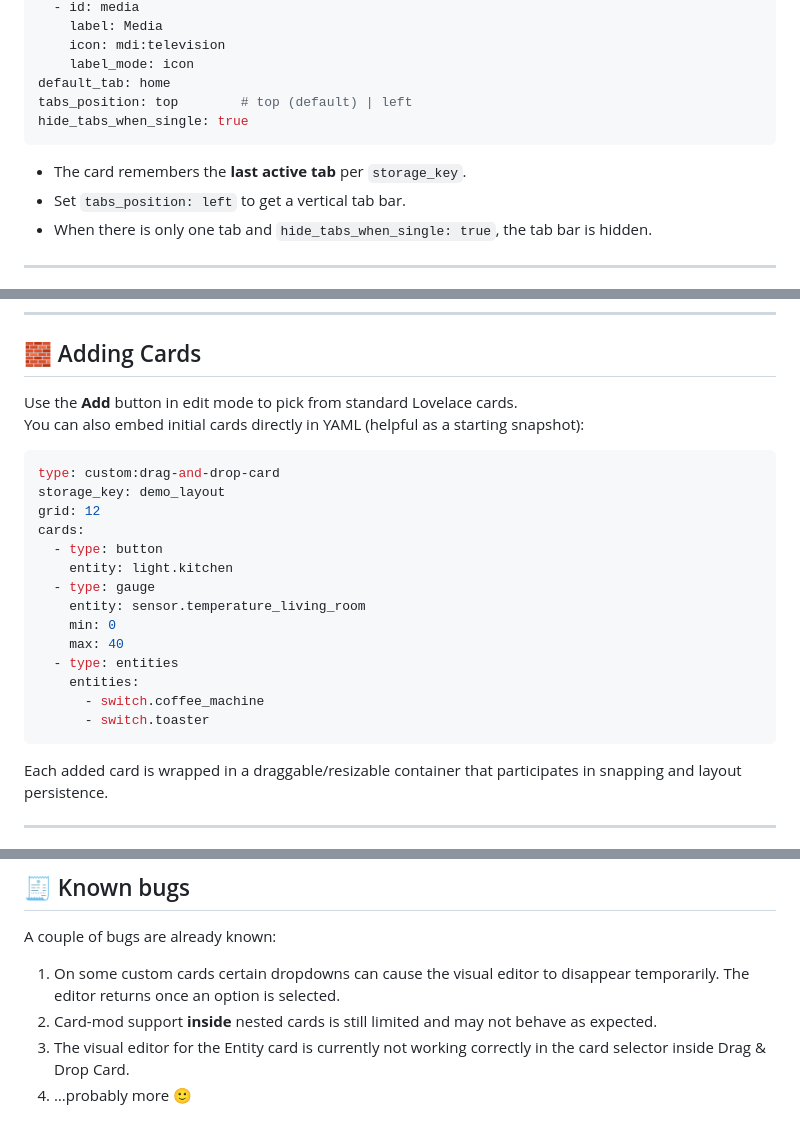
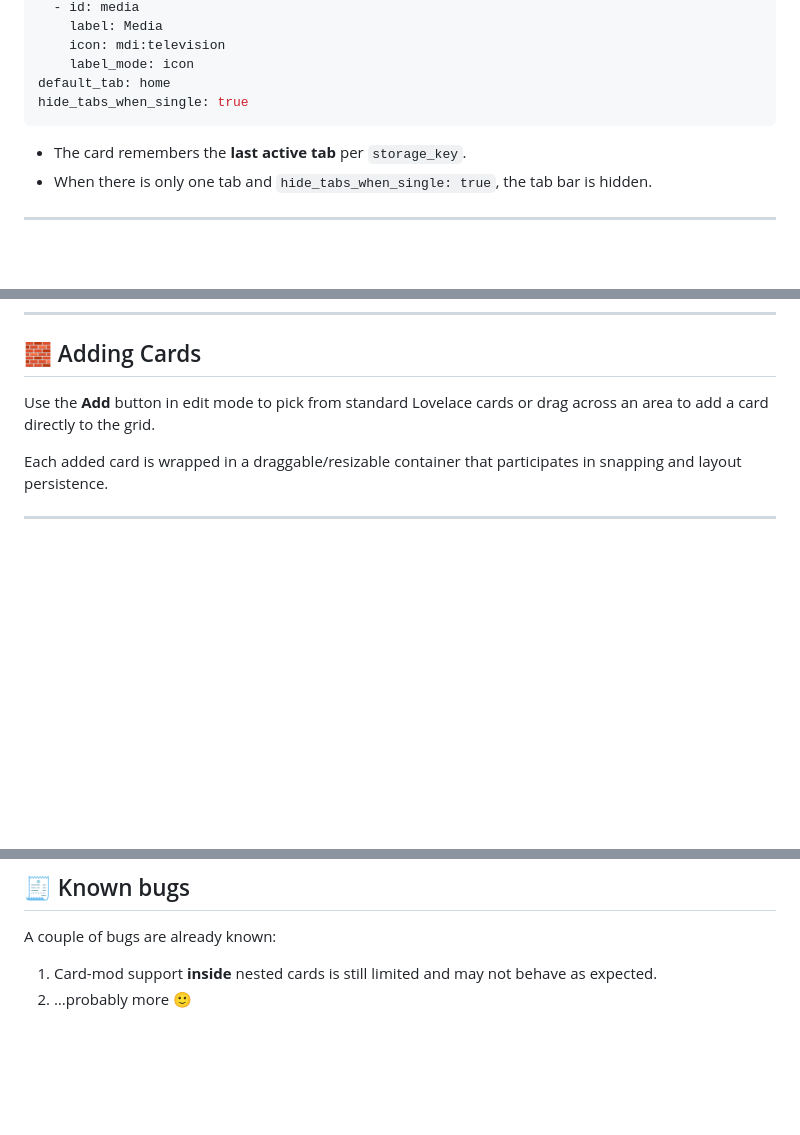
Before and after one commit to Prosono/Drag-And-Drop-Card, a Markdown page: README.md, 3 parts joined by grey strips. Rendered like a GitHub page; blank space fills up the shorter version.

````diff
--- a/README.md
+++ b/README.md
@@ -120,12 +119,10 @@ tabs:
     icon: mdi:television
     label_mode: icon
 default_tab: home
-tabs_position: top        # top (default) | left
 hide_tabs_when_single: true
 ```
 
 - The card remembers the **last active tab** per `storage_key`.
-- Set `tabs_position: left` to get a vertical tab bar.
 - When there is only one tab and `hide_tabs_when_single: true`, the tab bar is hidden.
 
 ---
@@ -246,25 +241,7 @@ Below is a summary of the main configuration options. Many have reasonable defau
 
 ## 🧱 Adding Cards
 
-Use the **Add** button in edit mode to pick from standard Lovelace cards.
-You can also embed initial cards directly in YAML (helpful as a starting snapshot):
-
-```yaml
-type: custom:drag-and-drop-card
-storage_key: demo_layout
-grid: 12
-cards:
-  - type: button
-    entity: light.kitchen
-  - type: gauge
-    entity: sensor.temperature_living_room
-    min: 0
-    max: 40
-  - type: entities
-    entities:
-      - switch.coffee_machine
-      - switch.toaster
-```
+Use the **Add** button in edit mode to pick from standard Lovelace cards or drag across an area to add a card directly to the grid.
 
 Each added card is wrapped in a draggable/resizable container that participates in snapping and layout persistence.
 
@@ -404,7 +381,5 @@ drag-and-drop-card vX.Y.Z
 
 A couple of bugs are already known:
 
-1. On some custom cards certain dropdowns can cause the visual editor to disappear temporarily. The editor returns once an option is selected.
-2. Card-mod support **inside** nested cards is still limited and may not behave as expected.
-3. The visual editor for the Entity card is currently not working correctly in the card selector inside Drag & Drop Card.
-4. …probably more 🙂
+1. Card-mod support **inside** nested cards is still limited and may not behave as expected.
+2. …probably more 🙂
````
Also changed, not shown: other parts of README.md (+1 -4 lines).
